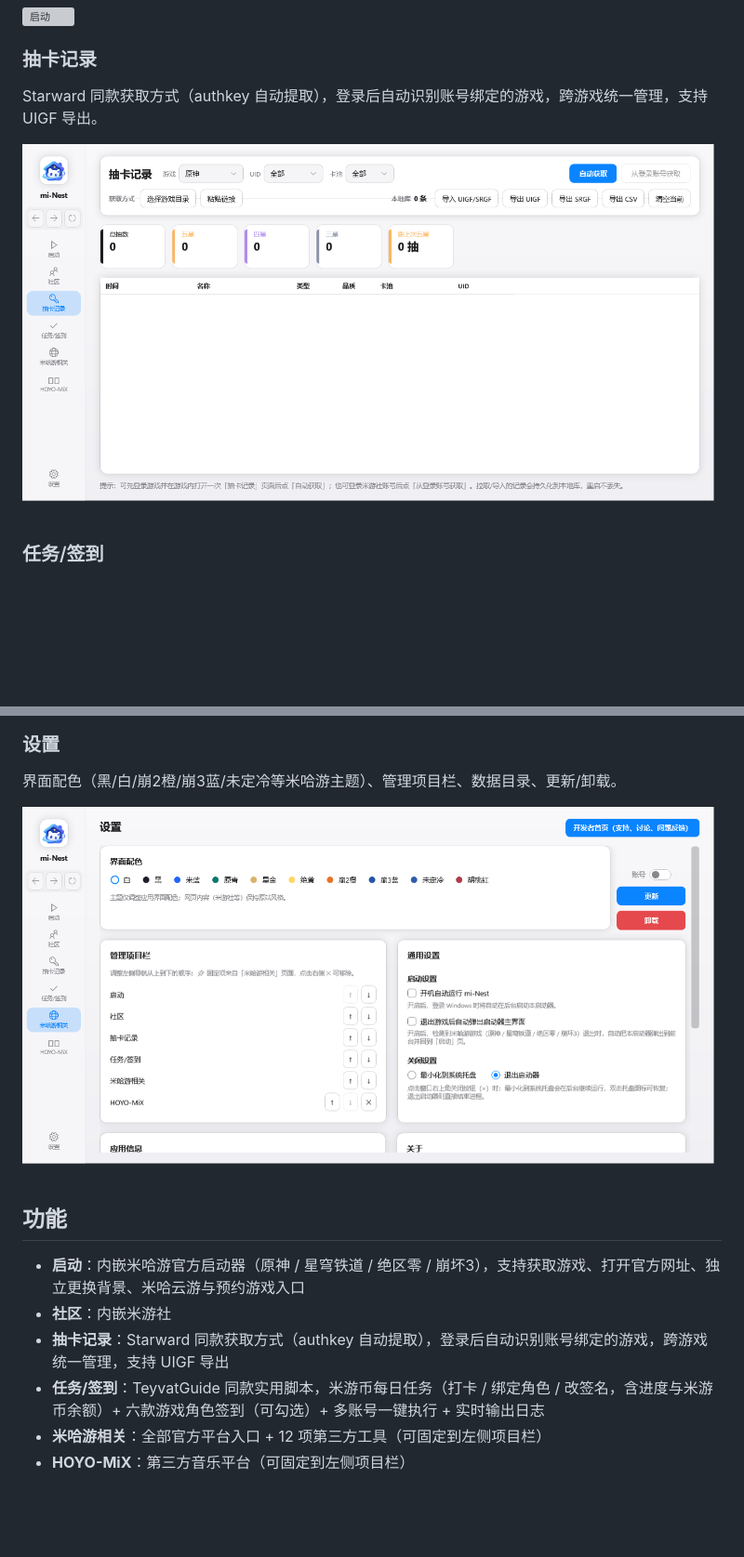
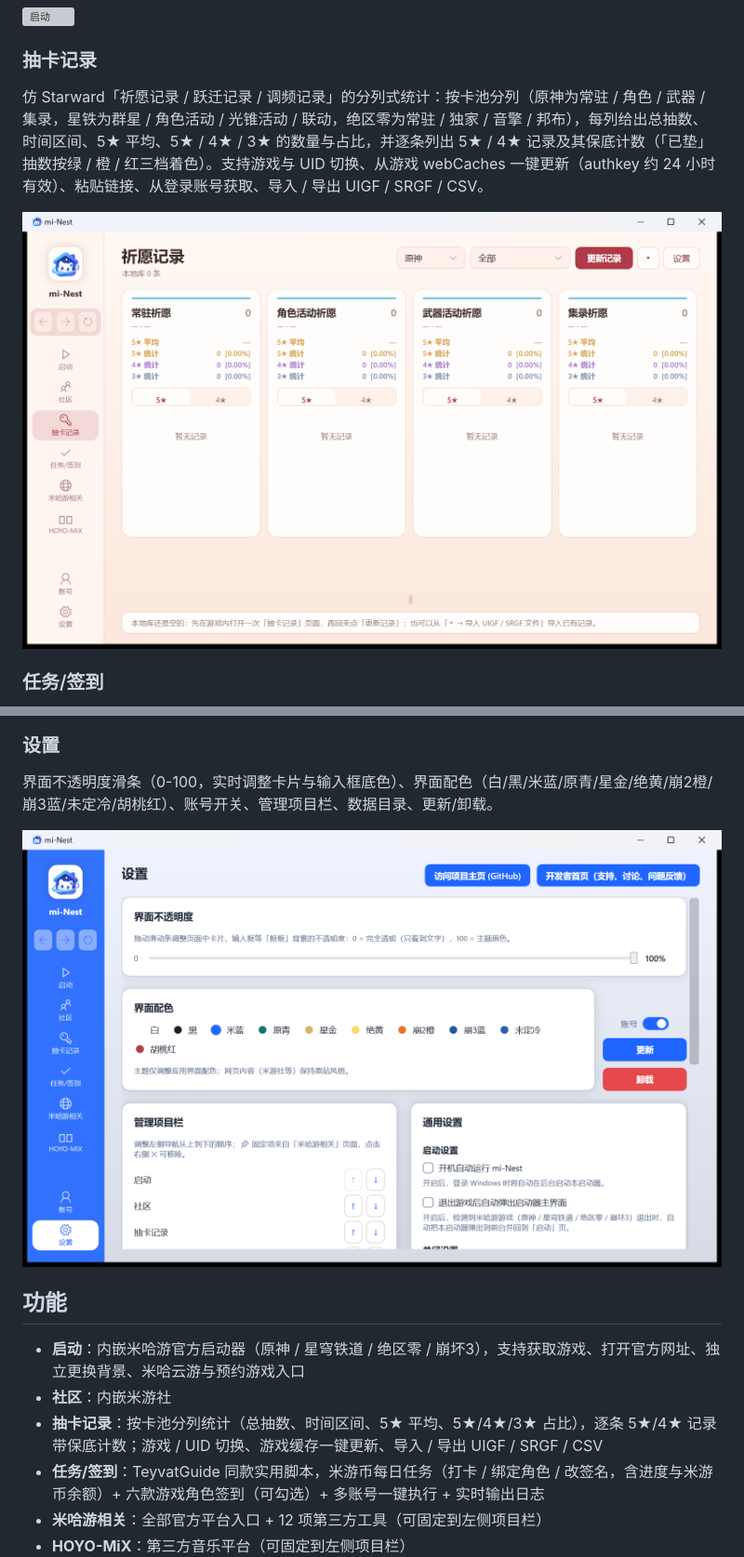
Before and after one commit to Huiusto/MikoNest, a Markdown page: README.md, 2 parts joined by grey strips. Shown at 93% size. Rendered like a GitHub page; pictures changed too: docs/screenshots/gacha.png, docs/screenshots/settings.png; blank space fills up the shorter version; grey boxes are pictures that could not be loaded.

Commit message:
抽卡记录页重做为 Starward 式分池统计（保底/占比/UID切换/UIGF导入导出），设置新增界面不透明度滑条

```diff
--- a/README.md
+++ b/README.md
@@ -21,7 +21,7 @@ mi-Nest 是一个**全部页面都在软件内部展示**的桌面应用：把
 
 ### 抽卡记录
 
-Starward 同款获取方式（authkey 自动提取），登录后自动识别账号绑定的游戏，跨游戏统一管理，支持 UIGF 导出。
+仿 Starward「祈愿记录 / 跃迁记录 / 调频记录」的分列式统计：按卡池分列（原神为常驻 / 角色 / 武器 / 集录，星铁为群星 / 角色活动 / 光锥活动 / 联动，绝区零为常驻 / 独家 / 音擎 / 邦布），每列给出总抽数、时间区间、5★ 平均、5★ / 4★ / 3★ 的数量与占比，并逐条列出 5★ / 4★ 记录及其保底计数（「已垫」抽数按绿 / 橙 / 红三档着色）。支持游戏与 UID 切换、从游戏 webCaches 一键更新（authkey 约 24 小时有效）、粘贴链接、从登录账号获取、导入 / 导出 UIGF / SRGF / CSV。
 
 ![抽卡记录](docs/screenshots/gacha.png)
 
@@ -51,7 +51,7 @@ TeyvatGuide 同款实用脚本：米游币每日任务（打卡 / 绑定角色 /
 
 ### 设置
 
-界面配色（黑/白/崩2橙/崩3蓝/未定冷等米哈游主题）、管理项目栏、数据目录、更新/卸载。
+界面不透明度滑条（0-100，实时调整卡片与输入框底色）、界面配色（白/黑/米蓝/原青/星金/绝黄/崩2橙/崩3蓝/未定冷/胡桃红）、账号开关、管理项目栏、数据目录、更新/卸载。
 
 ![设置](docs/screenshots/settings.png)
 
@@ -59,7 +59,7 @@ TeyvatGuide 同款实用脚本：米游币每日任务（打卡 / 绑定角色 /
 
 - **启动**：内嵌米哈游官方启动器（原神 / 星穹铁道 / 绝区零 / 崩坏3），支持获取游戏、打开官方网址、独立更换背景、米哈云游与预约游戏入口
 - **社区**：内嵌米游社
-- **抽卡记录**：Starward 同款获取方式（authkey 自动提取），登录后自动识别账号绑定的游戏，跨游戏统一管理，支持 UIGF 导出
+- **抽卡记录**：按卡池分列统计（总抽数、时间区间、5★ 平均、5★/4★/3★ 占比），逐条 5★/4★ 记录带保底计数；游戏 / UID 切换、游戏缓存一键更新、导入 / 导出 UIGF / SRGF / CSV
 - **任务/签到**：TeyvatGuide 同款实用脚本，米游币每日任务（打卡 / 绑定角色 / 改签名，含进度与米游币余额）+ 六款游戏角色签到（可勾选）+ 多账号一键执行 + 实时输出日志
 - **米哈游相关**：全部官方平台入口 + 12 项第三方工具（可固定到左侧项目栏）
 - **HOYO-MiX**：第三方音乐平台（可固定到左侧项目栏）
```
Also changed, not shown: 9 other files.
